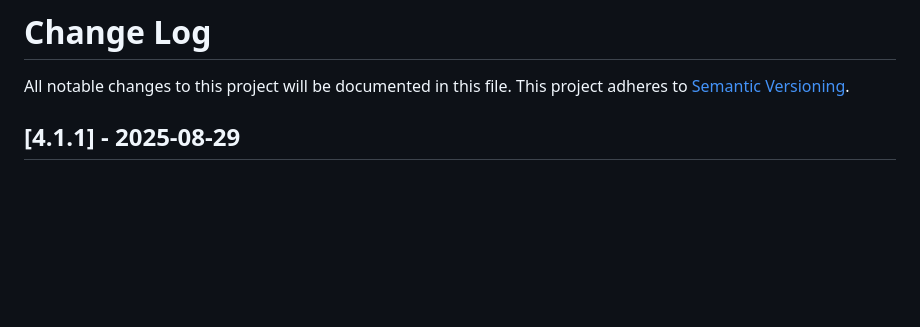
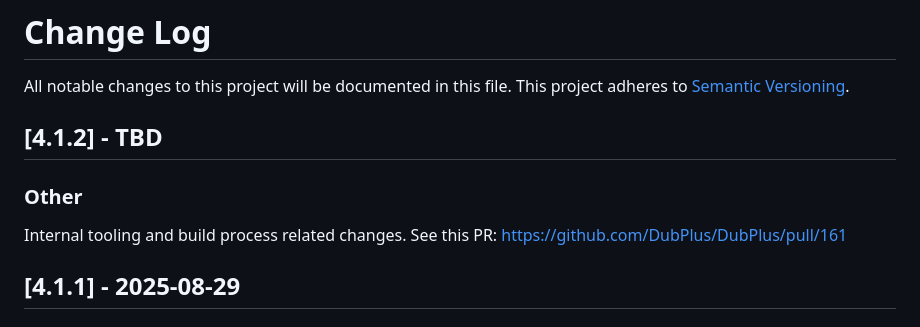
Before and after one commit to DubPlus/DubPlus, a Markdown page: CHANGELOG.md, the part around the change. GitHub-like rendering; blank space fills up the shorter version.

Commit message:
update changelog

```diff
--- a/CHANGELOG.md
+++ b/CHANGELOG.md
@@ -2,6 +2,12 @@
 
 All notable changes to this project will be documented in this file.
 This project adheres to [Semantic Versioning](http://semver.org/).
+
+## [4.1.2] - TBD
+
+### Other
+
+Internal tooling and build process related changes. See this PR: https://github.com/DubPlus/DubPlus/pull/161
 
 ## [4.1.1] - 2025-08-29
 
```
